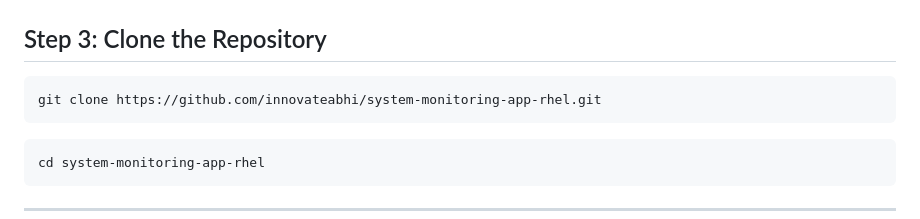
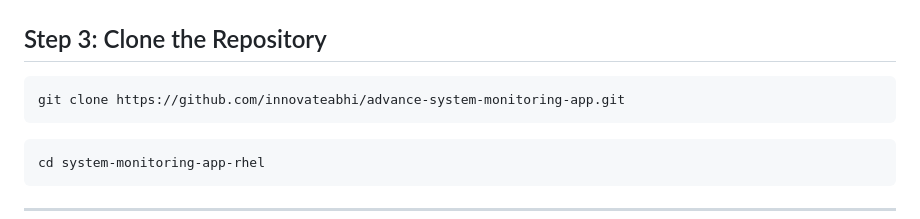
Before and after one commit to innovateabhi/advance-system-monitoring-app, a Markdown page: README.md, the part around the change. Rendered like a GitHub page.

````diff
--- a/README.md
+++ b/README.md
@@ -263,7 +263,7 @@ pip3 --version
 ## Step 3: Clone the Repository
 
 ```bash
-git clone https://github.com/innovateabhi/system-monitoring-app-rhel.git
+git clone https://github.com/innovateabhi/advance-system-monitoring-app.git
 ```
 
 ```bash
````
